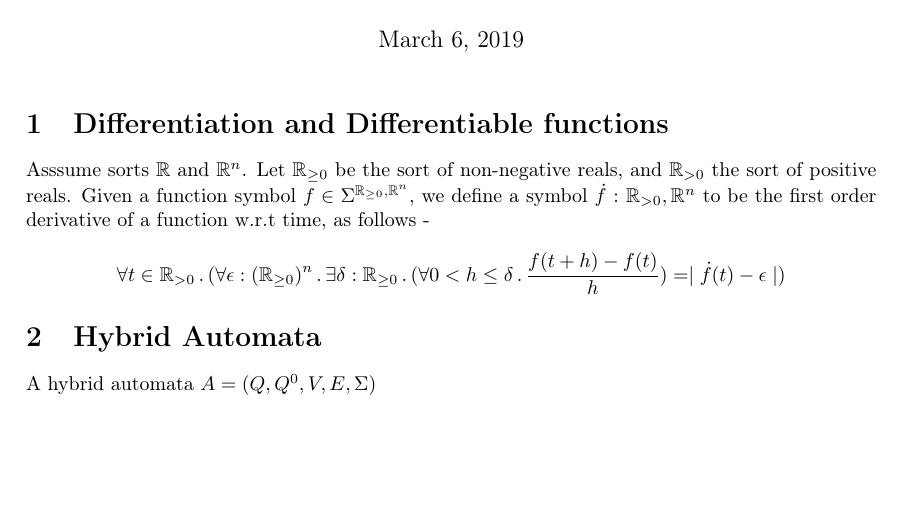
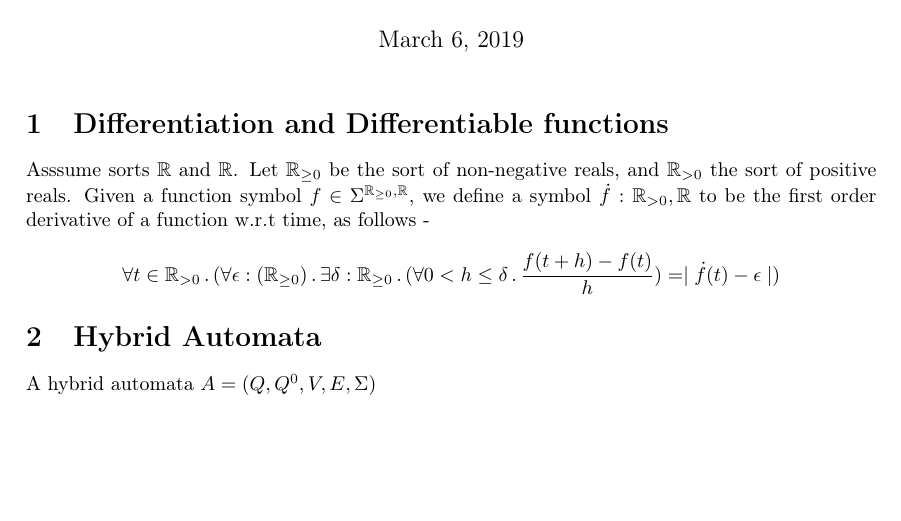
Before and after one commit to msaxena2/differential-ML, a LaTeX document (diff-equations-ml.tex): part of the page, cut so that both start at the same text. Compiled offline with pdfLaTeX.

Commit message:
diff-equations-ml.tex: Specialize to uni-dimensional functions

```diff
--- a/diff-equations-ml.tex
+++ b/diff-equations-ml.tex
@@ -28,16 +28,16 @@
 
 \section{Differentiation and Differentiable functions}
 
-Asssume sorts $\R$ and $\Rn$. Let $\nonNegR$ be the sort of non-negative
+Asssume sorts $\R$ and $\R$. Let $\nonNegR$ be the sort of non-negative
 reals, and $\posR$ the sort of positive reals.
-Given a function symbol $f \in \Sigma^{\nonNegR, \Rn}$,
-we define a symbol $\dot{f} \ \cln \ \posR, \Rn$ to be the first
+Given a function symbol $f \in \Sigma^{\nonNegR, \R}$,
+we define a symbol $\dot{f} \ \cln \ \posR, \R$ to be the first
 order derivative of a function w.r.t time, as follows -
 
 % For a given $f \in \Sigma_{\nonNegR, \Rn}$, we define symbol $\dot{f} \in
 % \Sigma_{\posR, \Rn}$ as follows -
 
-$$ \forall t \in \posR \ldot (\forall \epsilon : (\nonNegR)^n \ldot \exists \delta :
+$$ \forall t \in \posR \ldot (\forall \epsilon : (\nonNegR) \ldot \exists \delta :
 \nonNegR \ldot (\forall 0 < h \leq \delta \ldot \frac{f(t + h) -f(t)}{h}) = \mid
 \dot{f}(t) - \epsilon \mid) $$
 
```
